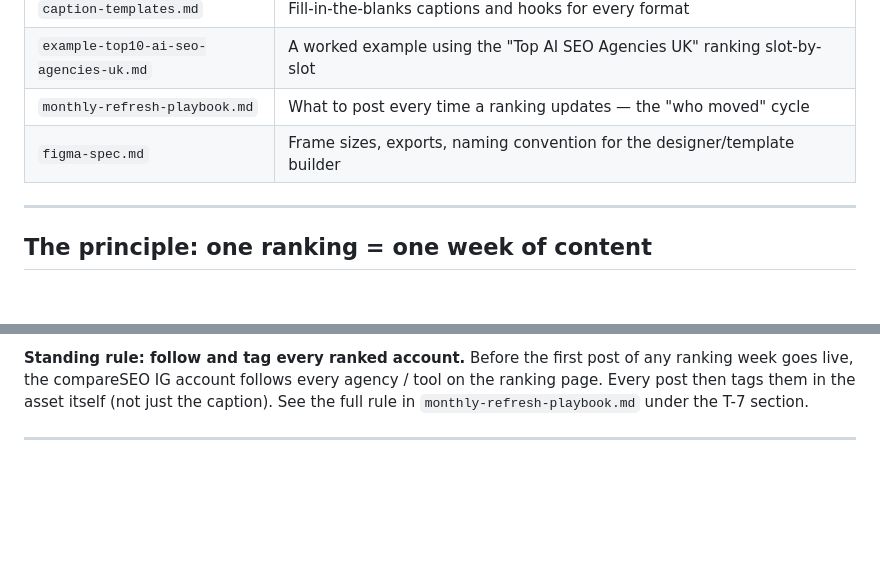
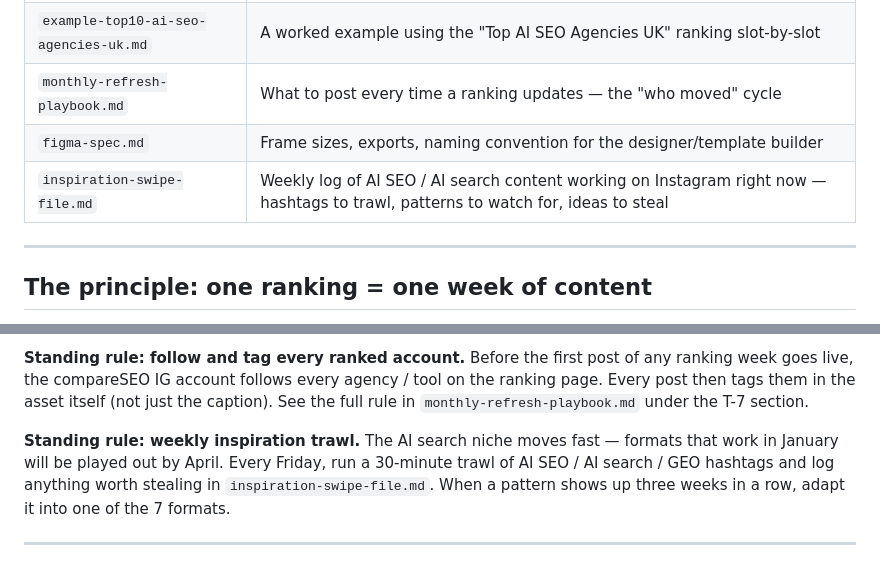
Before and after one commit to AdamParkerRank4AI/ai-search-framework, a Markdown page: instagram/README.md, 2 parts joined by grey strips. GitHub-like rendering; blank space fills up the shorter version.

```diff
--- a/instagram/README.md
+++ b/instagram/README.md
@@ -18,6 +18,7 @@ One compareSEO ranking = 7 Instagram posts. Publish them all in the same week, t
 | `example-top10-ai-seo-agencies-uk.md` | A worked example using the "Top AI SEO Agencies UK" ranking slot-by-slot |
 | `monthly-refresh-playbook.md` | What to post every time a ranking updates — the "who moved" cycle |
 | `figma-spec.md` | Frame sizes, exports, naming convention for the designer/template builder |
+| `inspiration-swipe-file.md` | Weekly log of AI SEO / AI search content working on Instagram right now — hashtags to trawl, patterns to watch for, ideas to steal |
 
 ---
 
@@ -38,6 +39,8 @@ Every time compareSEO publishes or updates a ranking, we ship this exact set in
 One ranking, seven posts, one full feed week. Scales to every category compareSEO covers: UK agencies, US agencies, GEO specialists, AI tools, platform-specific rankings, industry landscapes.
 
 **Standing rule: follow and tag every ranked account.** Before the first post of any ranking week goes live, the compareSEO IG account follows every agency / tool on the ranking page. Every post then tags them in the asset itself (not just the caption). See the full rule in `monthly-refresh-playbook.md` under the T-7 section.
+
+**Standing rule: weekly inspiration trawl.** The AI search niche moves fast — formats that work in January will be played out by April. Every Friday, run a 30-minute trawl of AI SEO / AI search / GEO hashtags and log anything worth stealing in `inspiration-swipe-file.md`. When a pattern shows up three weeks in a row, adapt it into one of the 7 formats.
 
 ---
 
```
Also changed, not shown: instagram/inspiration-swipe-file.md (added, +95 -0 lines), instagram/monthly-refresh-playbook.md (+14 -0 lines).
